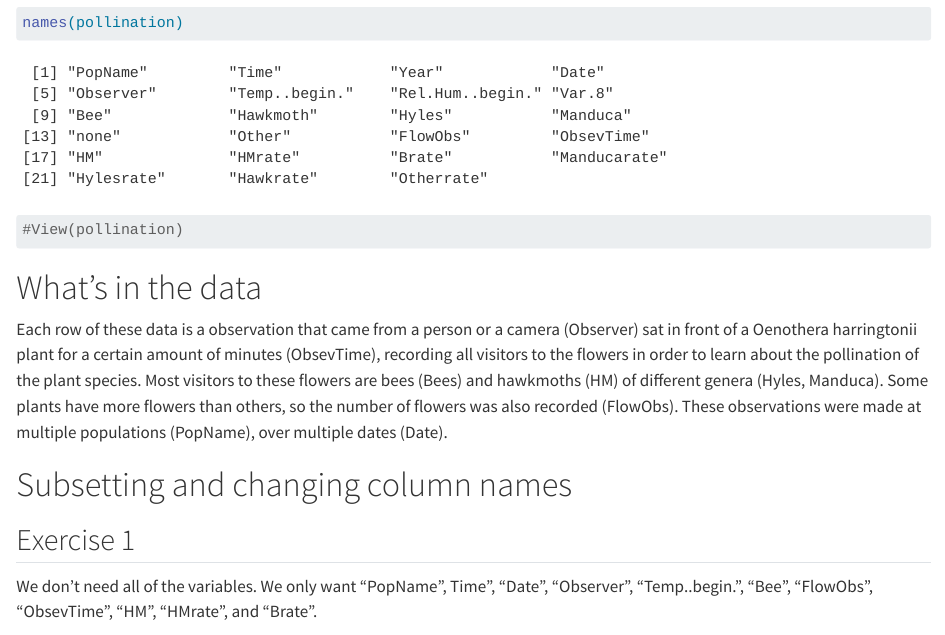
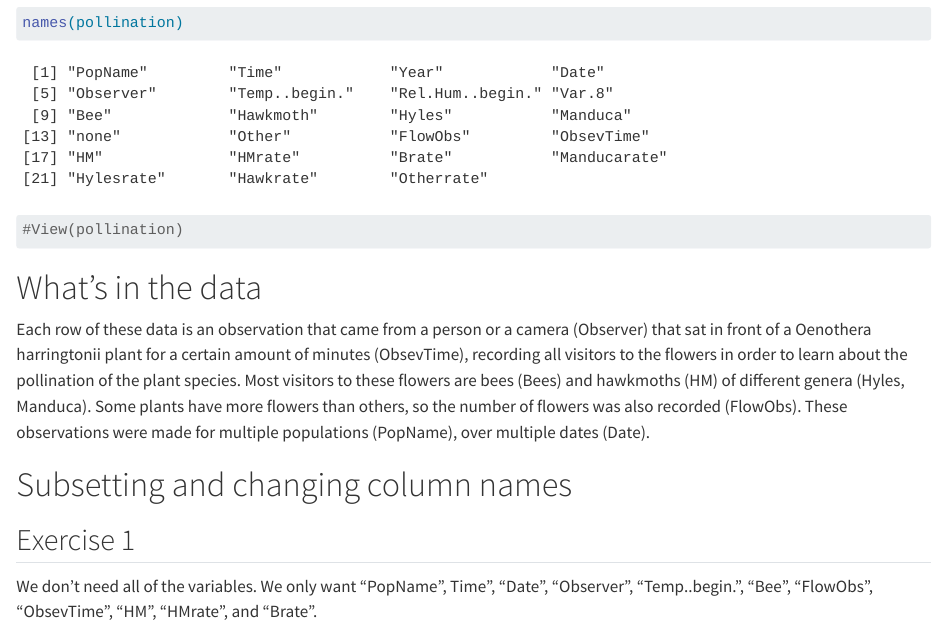
Before and after one commit to nuitrcs/R-intro-tidyverse-2024, a Quarto document (4_exercises_pollination.qmd): the page in a window 1100 px wide, from 610 px down. Rendered offline with R 4.5, knitr and Pandoc in place of Quarto, with nearby package versions.

Commit message:
minor edits to 4_exercises_pollination.qmd

```diff
--- a/4_exercises_pollination.qmd
+++ b/4_exercises_pollination.qmd
@@ -27,7 +27,7 @@ names(pollination)
 
 # What's in the data
 
-Each row of these data is a observation that came from a person or a camera (Observer) sat in front of a Oenothera harringtonii plant for a certain amount of minutes (ObsevTime), recording all visitors to the flowers in order to learn about the pollination of the plant species. Most visitors to these flowers are bees (Bees) and hawkmoths (HM) of different genera (Hyles, Manduca). Some plants have more flowers than others, so the number of flowers was also recorded (FlowObs). These observations were made at multiple populations (PopName), over multiple dates (Date).
+Each row of these data is an observation that came from a person or a camera (Observer) that sat in front of a Oenothera harringtonii plant for a certain amount of minutes (ObsevTime), recording all visitors to the flowers in order to learn about the pollination of the plant species. Most visitors to these flowers are bees (Bees) and hawkmoths (HM) of different genera (Hyles, Manduca). Some plants have more flowers than others, so the number of flowers was also recorded (FlowObs). These observations were made for multiple populations (PopName), over multiple dates (Date).
 
 # Subsetting and changing column names
 
```
Also changed, not shown: 4_exercises_pollination.qmd (1 more changed lines).
